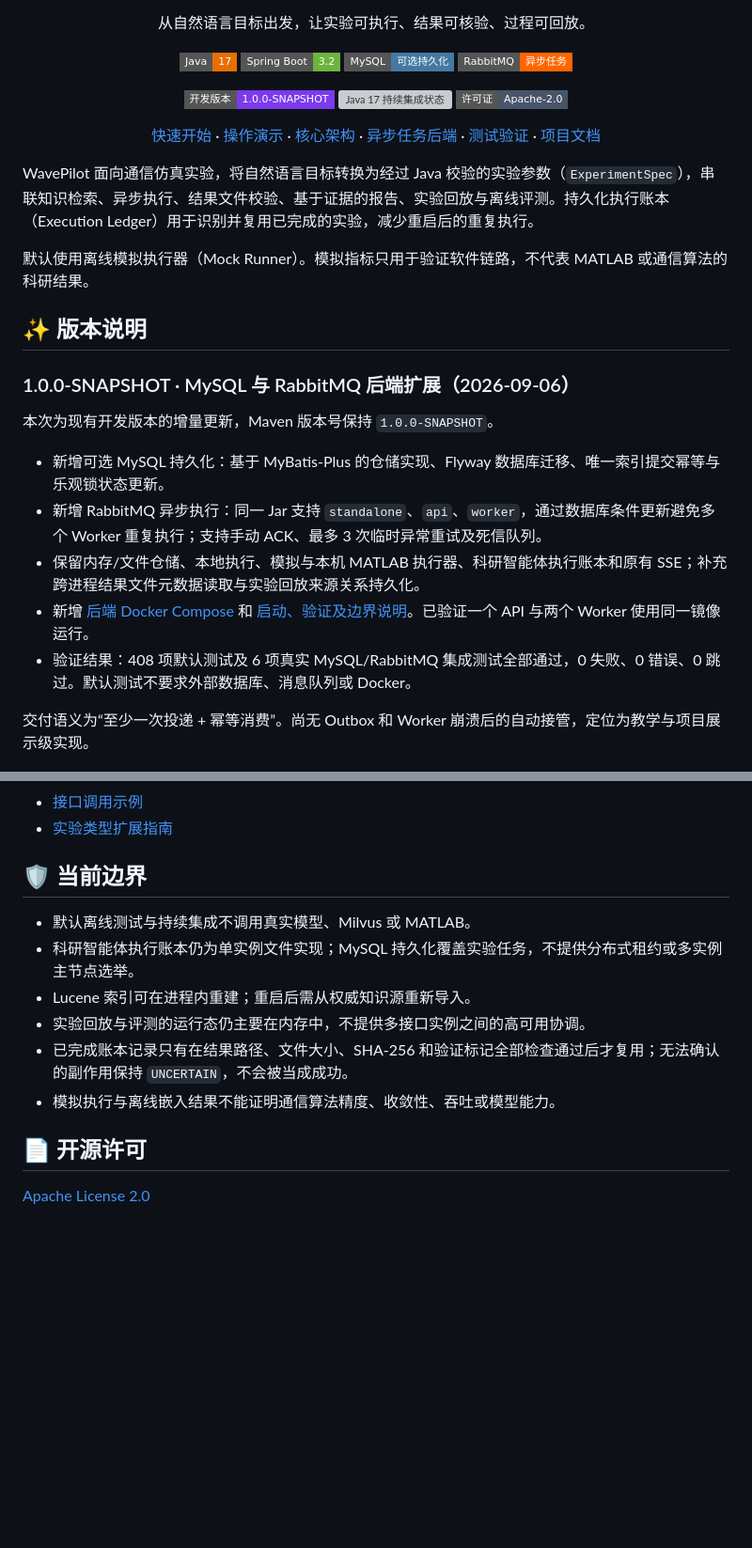
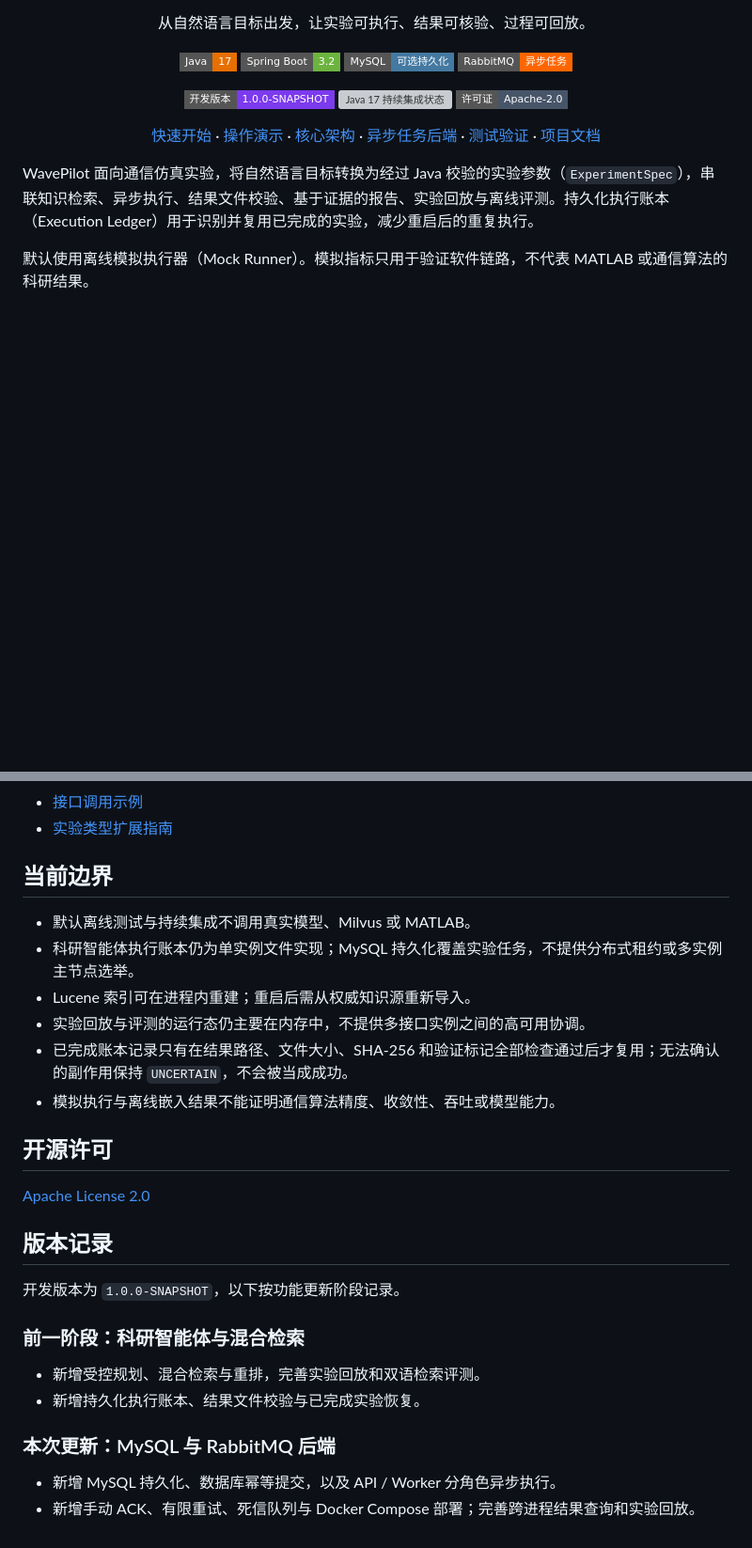
Before and after one commit to tdO-0/WavePilot, a Markdown page: README.md, 2 parts joined by grey strips. Shown at 94% size. Drawn GitHub-style; badges without logos; blank space fills up the shorter version; grey boxes are pictures that could not be loaded.

Commit message:
docs: simplify README headings and version history

```diff
--- a/README.md
+++ b/README.md
@@ -26,22 +26,6 @@ WavePilot 面向通信仿真实验，将自然语言目标转换为经过 Java
 
 默认使用离线模拟执行器（Mock Runner）。模拟指标只用于验证软件链路，不代表 MATLAB 或通信算法的科研结果。
 
-<a id="version"></a>
-
-## ✨ 版本说明
-
-### 1.0.0-SNAPSHOT · MySQL 与 RabbitMQ 后端扩展（2026-09-06）
-
-本次为现有开发版本的增量更新，Maven 版本号保持 `1.0.0-SNAPSHOT`。
-
-- 新增可选 MySQL 持久化：基于 MyBatis-Plus 的仓储实现、Flyway 数据库迁移、唯一索引提交幂等与乐观锁状态更新。
-- 新增 RabbitMQ 异步执行：同一 Jar 支持 `standalone`、`api`、`worker`，通过数据库条件更新避免多个 Worker 重复执行；支持手动 ACK、最多 3 次临时异常重试及死信队列。
-- 保留内存/文件仓储、本地执行、模拟与本机 MATLAB 执行器、科研智能体执行账本和原有 SSE；补充跨进程结果文件元数据读取与实验回放来源关系持久化。
-- 新增 [后端 Docker Compose](docker-compose.backend.yml) 和 [启动、验证及边界说明](docs/BACKEND_DISTRIBUTED_TASK.md)。已验证一个 API 与两个 Worker 使用同一镜像运行。
-- 验证结果：408 项默认测试及 6 项真实 MySQL/RabbitMQ 集成测试全部通过，0 失败、0 错误、0 跳过。默认测试不要求外部数据库、消息队列或 Docker。
-
-交付语义为“至少一次投递 + 幂等消费”。尚无 Outbox 和 Worker 崩溃后的自动接管，定位为教学与项目展示级实现。
-
 <p align="center">
   <img src="docs/assets/wavepilot-workbench.png" alt="WavePilot 结果与证据工作台" width="100%">
 </p>
@@ -269,7 +253,7 @@ curl.exe -N "http://localhost:9900/api/experiments/$($a.jobId)/stream"
 - [接口调用示例](src/docs/API_EXAMPLES.http)
 - [实验类型扩展指南](src/docs/EXPERIMENT_TYPE_EXTENSION_GUIDE.md)
 
-## 🛡️ 当前边界
+## 当前边界
 
 - 默认离线测试与持续集成不调用真实模型、Milvus 或 MATLAB。
 - 科研智能体执行账本仍为单实例文件实现；MySQL 持久化覆盖实验任务，不提供分布式租约或多实例主节点选举。
@@ -278,6 +262,22 @@ curl.exe -N "http://localhost:9900/api/experiments/$($a.jobId)/stream"
 - 已完成账本记录只有在结果路径、文件大小、SHA-256 和验证标记全部检查通过后才复用；无法确认的副作用保持 `UNCERTAIN`，不会被当成成功。
 - 模拟执行与离线嵌入结果不能证明通信算法精度、收敛性、吞吐或模型能力。
 
-## 📄 开源许可
+## 开源许可
 
 [Apache License 2.0](LICENSE)
+
+<a id="version"></a>
+
+## 版本记录
+
+开发版本为 `1.0.0-SNAPSHOT`，以下按功能更新阶段记录。
+
+### 前一阶段：科研智能体与混合检索
+
+- 新增受控规划、混合检索与重排，完善实验回放和双语检索评测。
+- 新增持久化执行账本、结果文件校验与已完成实验恢复。
+
+### 本次更新：MySQL 与 RabbitMQ 后端
+
+- 新增 MySQL 持久化、数据库幂等提交，以及 API / Worker 分角色异步执行。
+- 新增手动 ACK、有限重试、死信队列与 Docker Compose 部署；完善跨进程结果查询和实验回放。
```
Also changed, not shown: other parts of README.md (+12 -12 lines).
